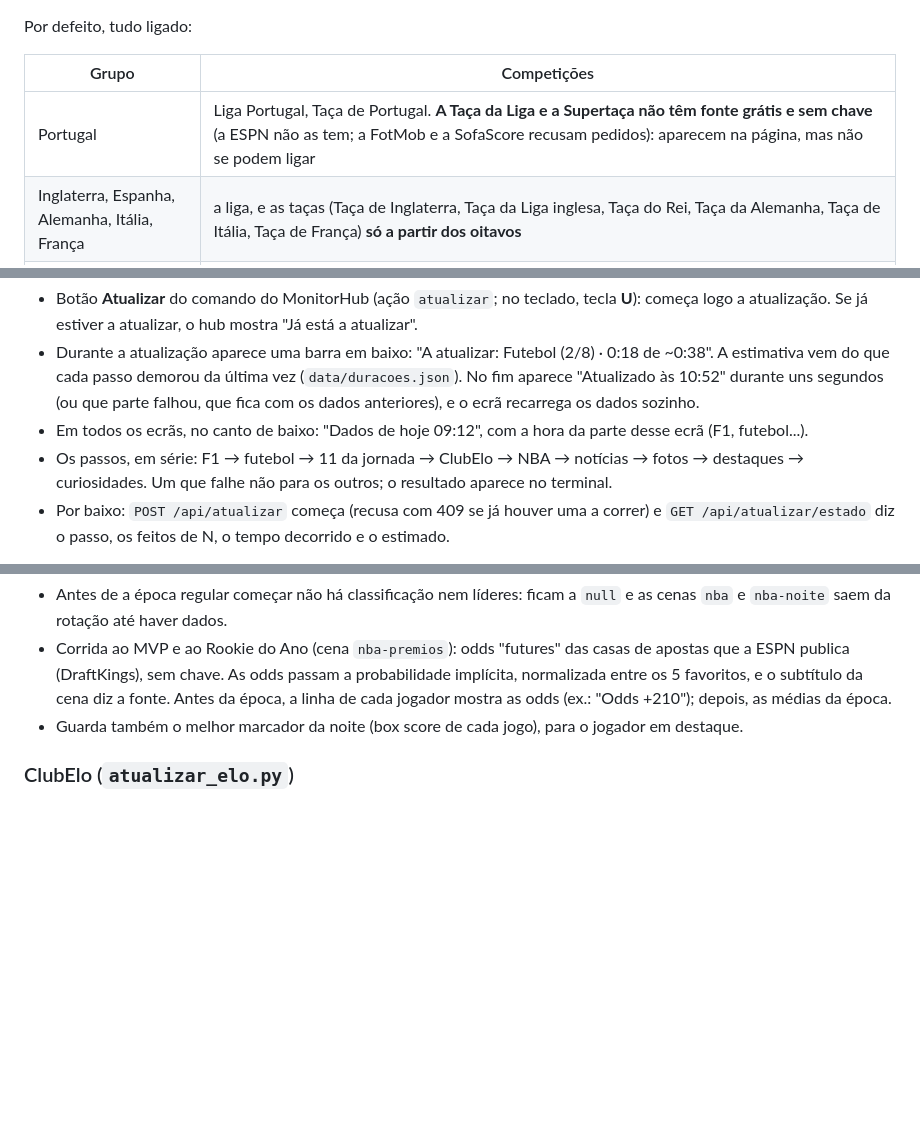
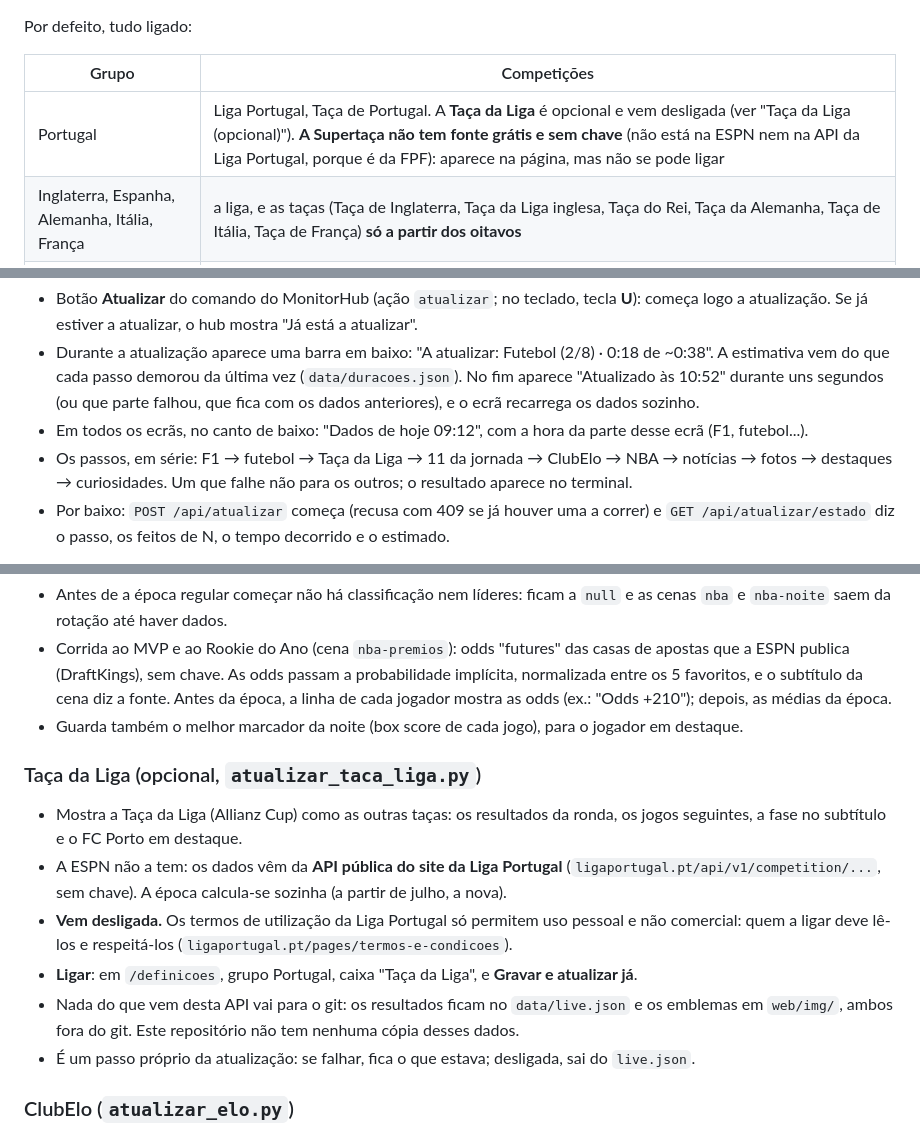
Before and after one commit to LimeWolf9/super-monitor, a Markdown page: desporto/README.md, 3 parts joined by grey strips. Drawn GitHub-style; blank space fills up the shorter version.

Commit message:
README: Taça da Liga (opcional)
Co-Authored-By: Claude Opus 5.5 (1M context) <noreply@anthropic.com>

```diff
--- a/desporto/README.md
+++ b/desporto/README.md
@@ -38,7 +38,7 @@ Por defeito, tudo ligado:
 
 | Grupo | Competições |
 |---|---|
-| Portugal | Liga Portugal, Taça de Portugal. **A Taça da Liga e a Supertaça não têm fonte grátis e sem chave** (a ESPN não as tem; a FotMob e a SofaScore recusam pedidos): aparecem na página, mas não se podem ligar |
+| Portugal | Liga Portugal, Taça de Portugal. A **Taça da Liga** é opcional e vem desligada (ver "Taça da Liga (opcional)"). **A Supertaça não tem fonte grátis e sem chave** (não está na ESPN nem na API da Liga Portugal, porque é da FPF): aparece na página, mas não se pode ligar |
 | Inglaterra, Espanha, Alemanha, Itália, França | a liga, e as taças (Taça de Inglaterra, Taça da Liga inglesa, Taça do Rei, Taça da Alemanha, Taça de Itália, Taça de França) **só a partir dos oitavos** |
 | Europa | Liga dos Campeões, Liga Europa, Liga Conferência, Supertaça Europeia |
 | Seleções | **Portugal**: todos os jogos, com os amigáveis. **Brasil** e **Argentina**: só os oficiais (Mundial, qualificação sul-americana, Copa América). **Liga das Nações**: só a Liga A. **Qualificação do Mundial** (Europa) e **do Europeu**: todos os jogos. **Mundial** e **Europeu** (fase final): todos os jogos |
@@ -103,7 +103,7 @@ Tudo vem de fontes reais e gratuitas, sem chave: Fórmula 1, futebol, NBA, jogad
 - Botão **Atualizar** do comando do MonitorHub (ação `atualizar`; no teclado, tecla **U**): começa logo a atualização. Se já estiver a atualizar, o hub mostra "Já está a atualizar".
 - Durante a atualização aparece uma barra em baixo: "A atualizar: Futebol (2/8) · 0:18 de ~0:38". A estimativa vem do que cada passo demorou da última vez (`data/duracoes.json`). No fim aparece "Atualizado às 10:52" durante uns segundos (ou que parte falhou, que fica com os dados anteriores), e o ecrã recarrega os dados sozinho.
 - Em todos os ecrãs, no canto de baixo: "Dados de hoje 09:12", com a hora da parte desse ecrã (F1, futebol...).
-- Os passos, em série: F1 → futebol → 11 da jornada → ClubElo → NBA → notícias → fotos → destaques → curiosidades. Um que falhe não para os outros; o resultado aparece no terminal.
+- Os passos, em série: F1 → futebol → Taça da Liga → 11 da jornada → ClubElo → NBA → notícias → fotos → destaques → curiosidades. Um que falhe não para os outros; o resultado aparece no terminal.
 - Por baixo: `POST /api/atualizar` começa (recusa com 409 se já houver uma a correr) e `GET /api/atualizar/estado` diz o passo, os feitos de N, o tempo decorrido e o estimado.
 
 **Atualizar sem abrir o dashboard** (ex.: pelo MonitorHub): `.venv\Scripts\python.exe tools\atualizar_tudo.py`, na pasta do projeto. É o mesmo código do botão do dashboard.
@@ -180,6 +180,15 @@ Em `todos` continuam só as duas cenas de sempre (`f1` e `f1-gp`), para a volta
 - Antes de a época regular começar não há classificação nem líderes: ficam a `null` e as cenas `nba` e `nba-noite` saem da rotação até haver dados.
 - Corrida ao MVP e ao Rookie do Ano (cena `nba-premios`): odds "futures" das casas de apostas que a ESPN publica (DraftKings), sem chave. As odds passam a probabilidade implícita, normalizada entre os 5 favoritos, e o subtítulo da cena diz a fonte. Antes da época, a linha de cada jogador mostra as odds (ex.: "Odds +210"); depois, as médias da época.
 - Guarda também o melhor marcador da noite (box score de cada jogo), para o jogador em destaque.
+
+### Taça da Liga (opcional, `atualizar_taca_liga.py`)
+
+- Mostra a Taça da Liga (Allianz Cup) como as outras taças: os resultados da ronda, os jogos seguintes, a fase no subtítulo e o FC Porto em destaque.
+- A ESPN não a tem: os dados vêm da **API pública do site da Liga Portugal** (`ligaportugal.pt/api/v1/competition/...`, sem chave). A época calcula-se sozinha (a partir de julho, a nova).
+- **Vem desligada.** Os termos de utilização da Liga Portugal só permitem uso pessoal e não comercial: quem a ligar deve lê-los e respeitá-los (`ligaportugal.pt/pages/termos-e-condicoes`).
+- **Ligar**: em `/definicoes`, grupo Portugal, caixa "Taça da Liga", e **Gravar e atualizar já**.
+- Nada do que vem desta API vai para o git: os resultados ficam no `data/live.json` e os emblemas em `web/img/`, ambos fora do git. Este repositório não tem nenhuma cópia desses dados.
+- É um passo próprio da atualização: se falhar, fica o que estava; desligada, sai do `live.json`.
 
 ### ClubElo (`atualizar_elo.py`)
 
```
